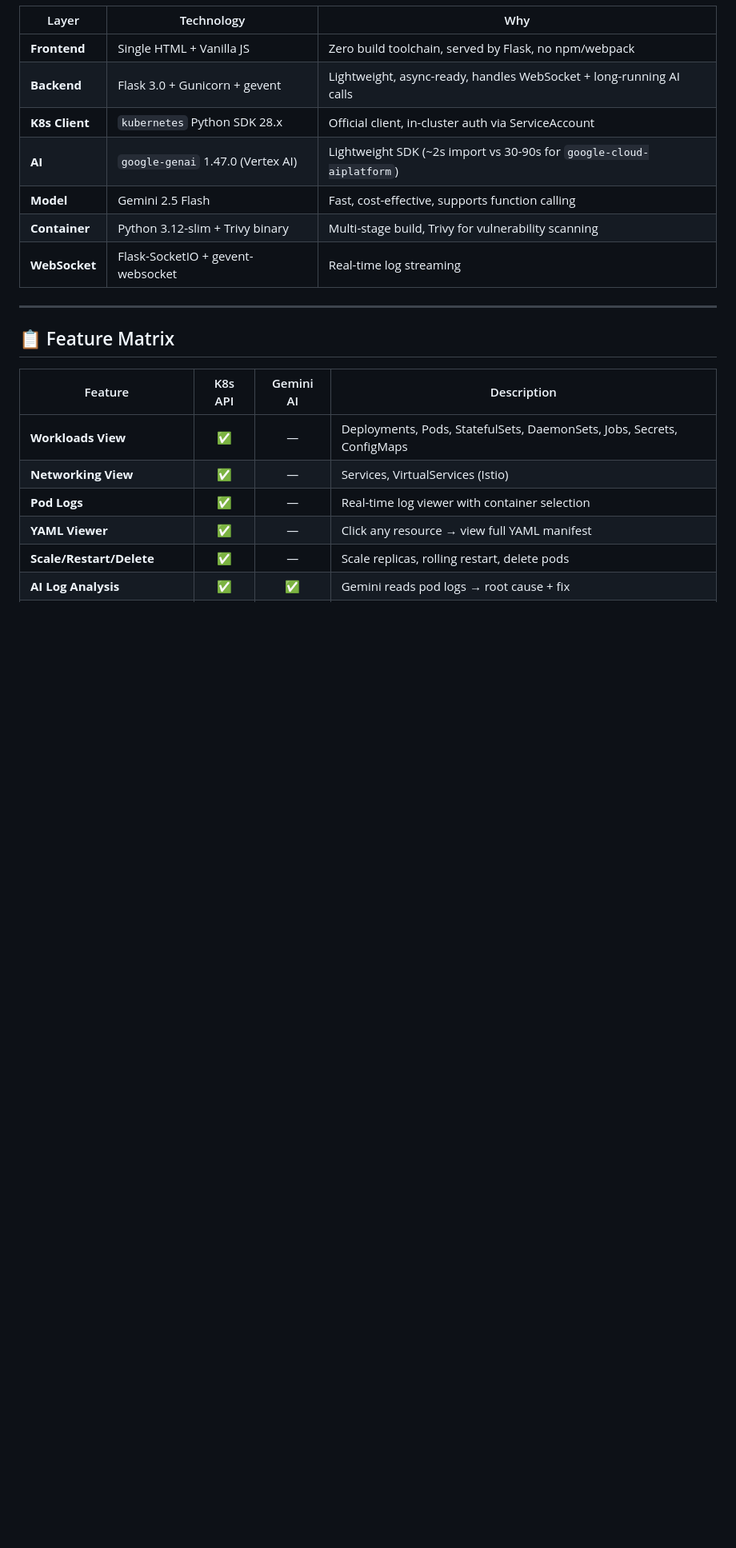
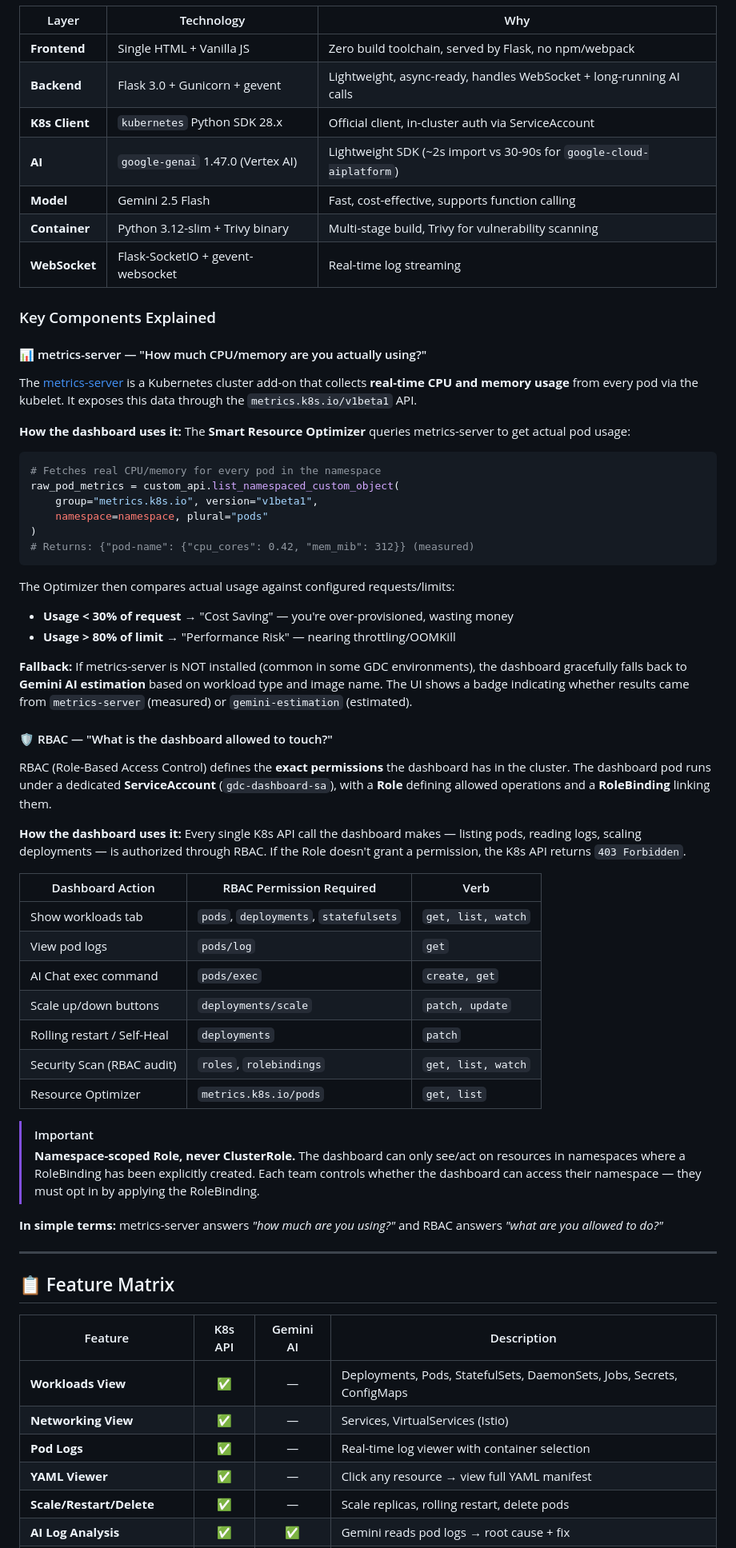
Before and after one commit to frnx82/mock-project-gemini, a Markdown page: docs/presentation_prep.md, the part around the change. Shown at 80% size. Drawn GitHub-style; blank space fills up the shorter version.

Commit message:
docs: add metrics-server and RBAC explanations to presentation prep

````diff
--- a/docs/presentation_prep.md
+++ b/docs/presentation_prep.md
@@ -76,6 +76,50 @@ graph TB
 | **Model** | Gemini 2.5 Flash | Fast, cost-effective, supports function calling |
 | **Container** | Python 3.12-slim + Trivy binary | Multi-stage build, Trivy for vulnerability scanning |
 | **WebSocket** | Flask-SocketIO + gevent-websocket | Real-time log streaming |
+
+### Key Components Explained
+
+#### 📊 metrics-server — "How much CPU/memory are you actually using?"
+
+The [metrics-server](https://github.com/kubernetes-sigs/metrics-server) is a Kubernetes cluster add-on that collects **real-time CPU and memory usage** from every pod via the kubelet. It exposes this data through the `metrics.k8s.io/v1beta1` API.
+
+**How the dashboard uses it:** The **Smart Resource Optimizer** queries metrics-server to get actual pod usage:
+
+```python
+# Fetches real CPU/memory for every pod in the namespace
+raw_pod_metrics = custom_api.list_namespaced_custom_object(
+    group="metrics.k8s.io", version="v1beta1",
+    namespace=namespace, plural="pods"
+)
+# Returns: {"pod-name": {"cpu_cores": 0.42, "mem_mib": 312}} (measured)
+```
+
+The Optimizer then compares actual usage against configured requests/limits:
+- **Usage < 30% of request** → "Cost Saving" — you're over-provisioned, wasting money
+- **Usage > 80% of limit** → "Performance Risk" — nearing throttling/OOMKill
+
+**Fallback:** If metrics-server is NOT installed (common in some GDC environments), the dashboard gracefully falls back to **Gemini AI estimation** based on workload type and image name. The UI shows a badge indicating whether results came from `metrics-server` (measured) or `gemini-estimation` (estimated).
+
+#### 🛡️ RBAC — "What is the dashboard allowed to touch?"
+
+RBAC (Role-Based Access Control) defines the **exact permissions** the dashboard has in the cluster. The dashboard pod runs under a dedicated **ServiceAccount** (`gdc-dashboard-sa`), with a **Role** defining allowed operations and a **RoleBinding** linking them.
+
+**How the dashboard uses it:** Every single K8s API call the dashboard makes — listing pods, reading logs, scaling deployments — is authorized through RBAC. If the Role doesn't grant a permission, the K8s API returns `403 Forbidden`.
+
+| Dashboard Action | RBAC Permission Required | Verb |
+|-----------------|-------------------------|------|
+| Show workloads tab | `pods`, `deployments`, `statefulsets` | `get, list, watch` |
+| View pod logs | `pods/log` | `get` |
+| AI Chat exec command | `pods/exec` | `create, get` |
+| Scale up/down buttons | `deployments/scale` | `patch, update` |
+| Rolling restart / Self-Heal | `deployments` | `patch` |
+| Security Scan (RBAC audit) | `roles`, `rolebindings` | `get, list, watch` |
+| Resource Optimizer | `metrics.k8s.io/pods` | `get, list` |
+
+> [!IMPORTANT]
+> **Namespace-scoped Role, never ClusterRole.** The dashboard can only see/act on resources in namespaces where a RoleBinding has been explicitly created. Each team controls whether the dashboard can access their namespace — they must opt in by applying the RoleBinding.
+
+**In simple terms:** metrics-server answers *"how much are you using?"* and RBAC answers *"what are you allowed to do?"*
 
 ---
 
````
